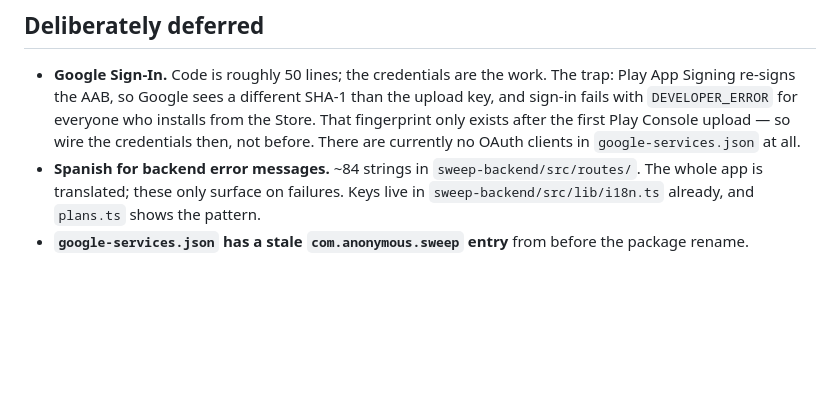
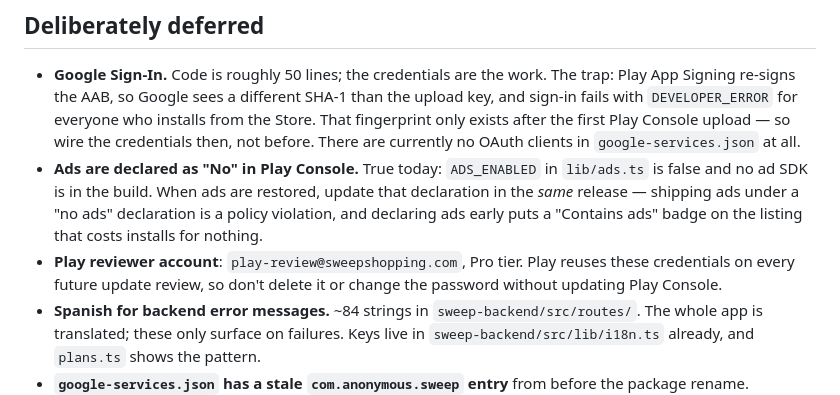
Before and after one commit to FerrettMC/sweep, a Markdown page: sweep-app/RESUME-CLAUDE.md, the part around the change. GitHub-like rendering; blank space fills up the shorter version.

Commit message:
Note the ads declaration and reviewer account in launch notes
Co-Authored-By: Claude Opus 5 <noreply@anthropic.com>

```diff
--- a/sweep-app/RESUME-CLAUDE.md
+++ b/sweep-app/RESUME-CLAUDE.md
@@ -93,6 +93,14 @@ the billing flow goes in.
   installs from the Store. That fingerprint only exists after the first Play
   Console upload — so wire the credentials then, not before. There are currently
   no OAuth clients in `google-services.json` at all.
+- **Ads are declared as "No" in Play Console.** True today: `ADS_ENABLED` in
+  `lib/ads.ts` is false and no ad SDK is in the build. When ads are restored,
+  update that declaration in the *same* release — shipping ads under a "no ads"
+  declaration is a policy violation, and declaring ads early puts a "Contains
+  ads" badge on the listing that costs installs for nothing.
+- **Play reviewer account**: `play-review@sweepshopping.com`, Pro tier. Play
+  reuses these credentials on every future update review, so don't delete it or
+  change the password without updating Play Console.
 - **Spanish for backend error messages.** ~84 strings in
   `sweep-backend/src/routes/`. The whole app is translated; these only surface
   on failures. Keys live in `sweep-backend/src/lib/i18n.ts` already, and
```
